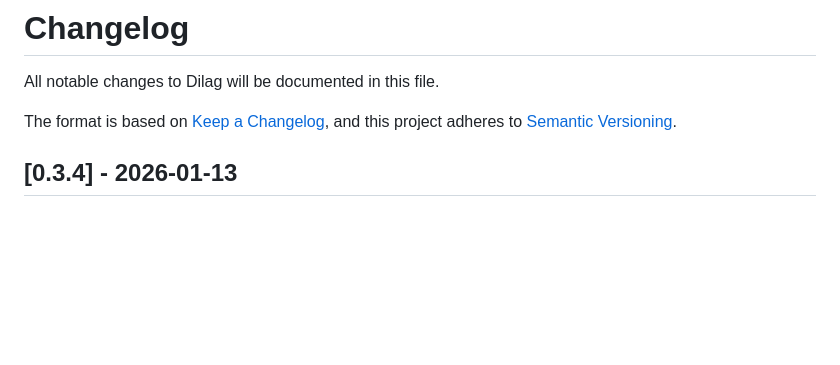
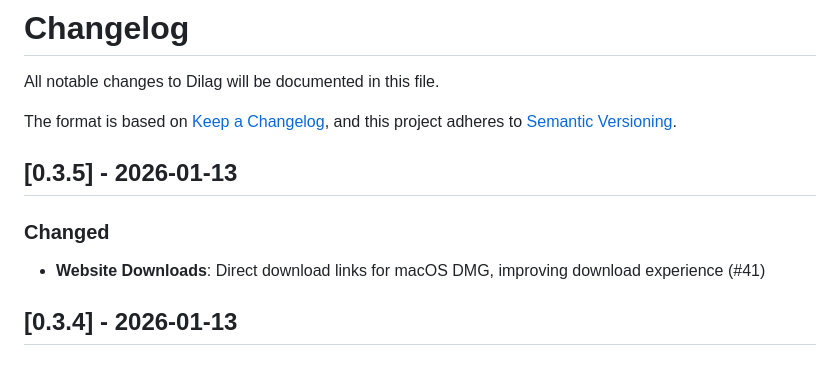
Before and after one commit to noelrohi/dilag, a Markdown page: CHANGELOG.md, the part around the change. GitHub-like rendering; blank space fills up the shorter version.

Commit message:
docs: add v0.3.5 release notes to changelog

```diff
--- a/CHANGELOG.md
+++ b/CHANGELOG.md
@@ -4,6 +4,12 @@ All notable changes to Dilag will be documented in this file.
 
 The format is based on [Keep a Changelog](https://keepachangelog.com/en/1.1.0/),
 and this project adheres to [Semantic Versioning](https://semver.org/spec/v2.0.0.html).
+
+## [0.3.5] - 2026-01-13
+
+### Changed
+
+- **Website Downloads**: Direct download links for macOS DMG, improving download experience (#41)
 
 ## [0.3.4] - 2026-01-13
 
```
